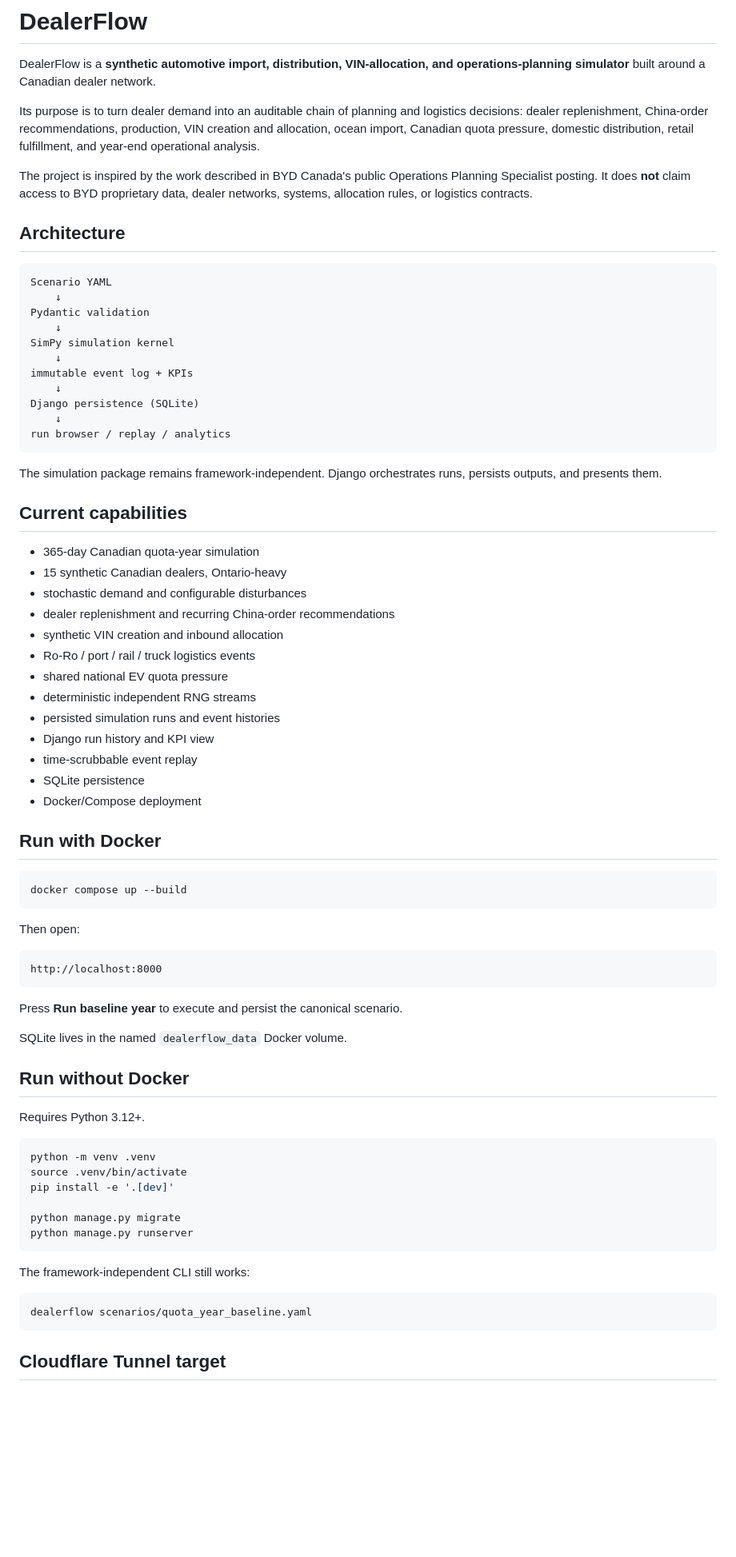
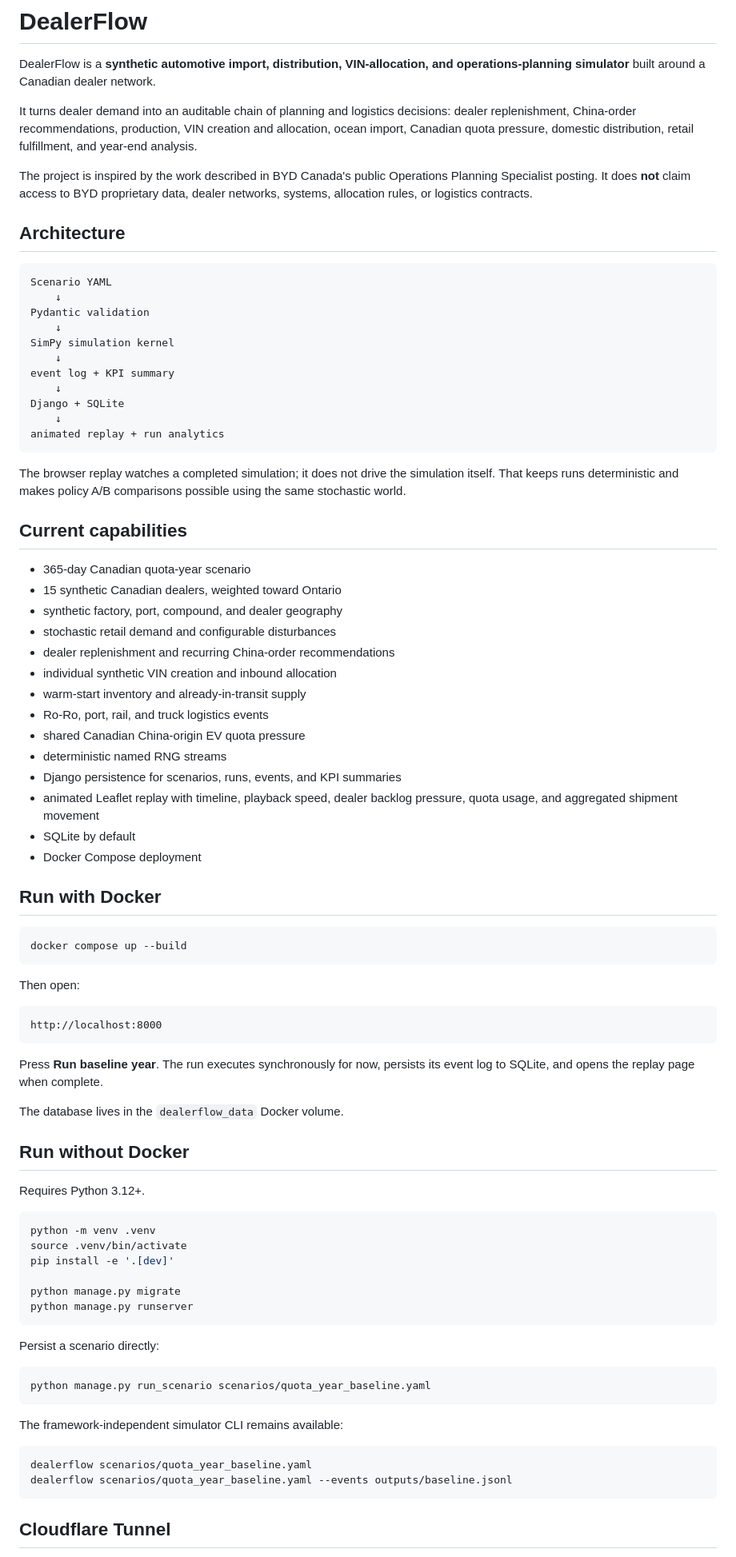
Before and after one commit to Julian-Nicholls/DealerFlow, a Markdown page: README.md, the part around one of its changes. Shown at 80% size. GitHub-like rendering; blank space fills up the shorter version.

Commit message:
Document Django replay deployment

````diff
--- a/README.md
+++ b/README.md
@@ -2,7 +2,7 @@
 
 DealerFlow is a **synthetic automotive import, distribution, VIN-allocation, and operations-planning simulator** built around a Canadian dealer network.
 
-Its purpose is to turn dealer demand into an auditable chain of planning and logistics decisions: dealer replenishment, China-order recommendations, production, VIN creation and allocation, ocean import, Canadian quota pressure, domestic distribution, retail fulfillment, and year-end operational analysis.
+It turns dealer demand into an auditable chain of planning and logistics decisions: dealer replenishment, China-order recommendations, production, VIN creation and allocation, ocean import, Canadian quota pressure, domestic distribution, retail fulfillment, and year-end analysis.
 
 The project is inspired by the work described in BYD Canada's public Operations Planning Specialist posting. It does **not** claim access to BYD proprietary data, dealer networks, systems, allocation rules, or logistics contracts.
 
@@ -15,30 +15,31 @@ Pydantic validation
     ↓
 SimPy simulation kernel
     ↓
-immutable event log + KPIs
+event log + KPI summary
     ↓
-Django persistence (SQLite)
+Django + SQLite
     ↓
-run browser / replay / analytics
+animated replay + run analytics
 ```
 
-The simulation package remains framework-independent. Django orchestrates runs, persists outputs, and presents them.
+The browser replay watches a completed simulation; it does not drive the simulation itself. That keeps runs deterministic and makes policy A/B comparisons possible using the same stochastic world.
 
 ## Current capabilities
 
-- 365-day Canadian quota-year simulation
-- 15 synthetic Canadian dealers, Ontario-heavy
-- stochastic demand and configurable disturbances
+- 365-day Canadian quota-year scenario
+- 15 synthetic Canadian dealers, weighted toward Ontario
+- synthetic factory, port, compound, and dealer geography
+- stochastic retail demand and configurable disturbances
 - dealer replenishment and recurring China-order recommendations
-- synthetic VIN creation and inbound allocation
-- Ro-Ro / port / rail / truck logistics events
-- shared national EV quota pressure
-- deterministic independent RNG streams
-- persisted simulation runs and event histories
-- Django run history and KPI view
-- time-scrubbable event replay
-- SQLite persistence
-- Docker/Compose deployment
+- individual synthetic VIN creation and inbound allocation
+- warm-start inventory and already-in-transit supply
+- Ro-Ro, port, rail, and truck logistics events
+- shared Canadian China-origin EV quota pressure
+- deterministic named RNG streams
+- Django persistence for scenarios, runs, events, and KPI summaries
+- animated Leaflet replay with timeline, playback speed, dealer backlog pressure, quota usage, and aggregated shipment movement
+- SQLite by default
+- Docker Compose deployment
 
 ## Run with Docker
 
@@ -52,9 +53,9 @@ Then open:
 http://localhost:8000
 ```
 
-Press **Run baseline year** to execute and persist the canonical scenario.
+Press **Run baseline year**. The run executes synchronously for now, persists its event log to SQLite, and opens the replay page when complete.
 
-SQLite lives in the named `dealerflow_data` Docker volume.
+The database lives in the `dealerflow_data` Docker volume.
 
 ## Run without Docker
 
@@ -69,11 +70,18 @@ python manage.py migrate
 python manage.py runserver
 ```
 
-The framework-independent CLI still works:
+Persist a scenario directly:
+
+```bash
+python manage.py run_scenario scenarios/quota_year_baseline.yaml
+```
+
+The framework-independent simulator CLI remains available:
 
 ```bash
 dealerflow scenarios/quota_year_baseline.yaml
+dealerflow scenarios/quota_year_baseline.yaml --events outputs/baseline.jsonl
 ```
 
-## Cloudflare Tunnel target
+## Cloudflare Tunnel
 
````
Also changed, not shown: other parts of README.md (+30 -14 lines).
